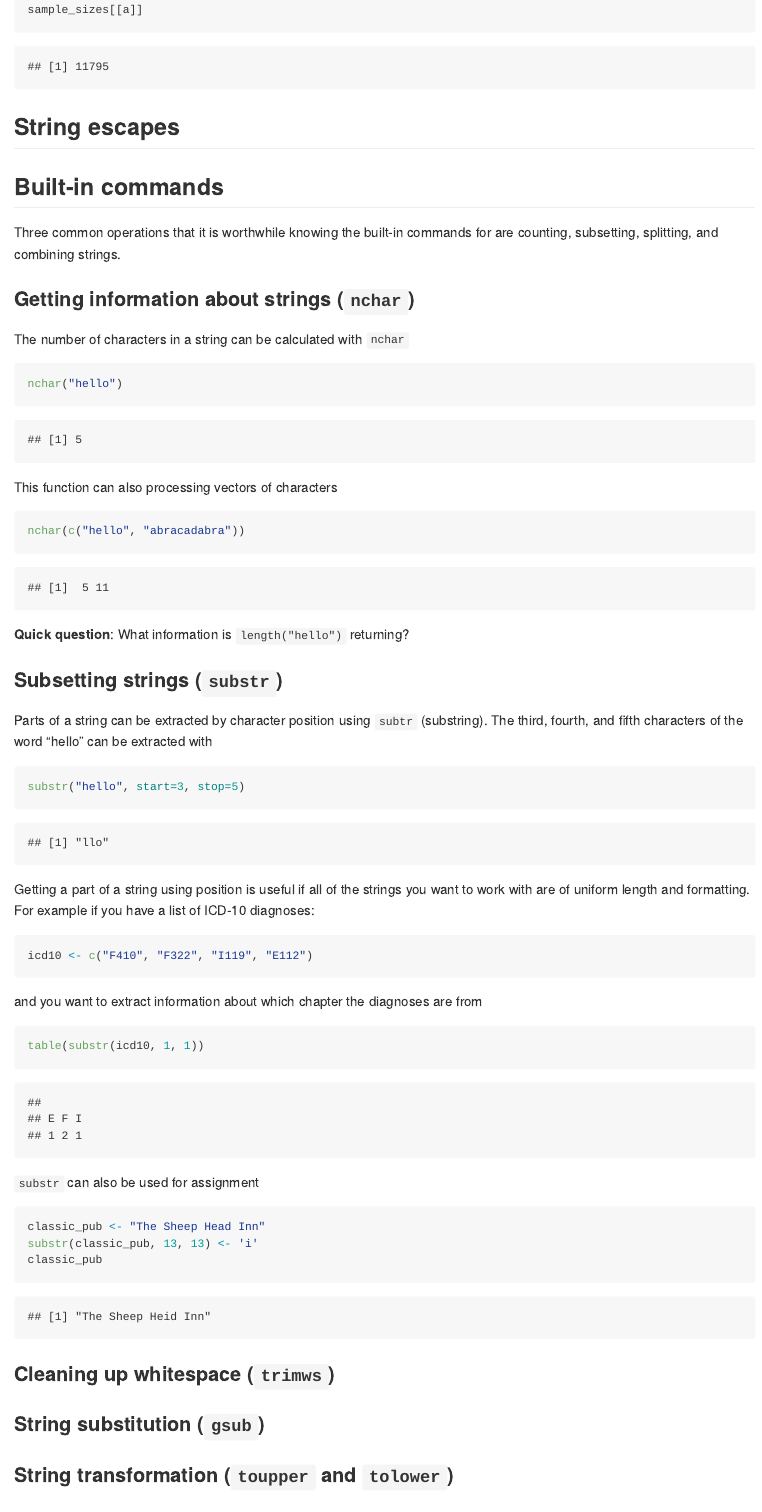
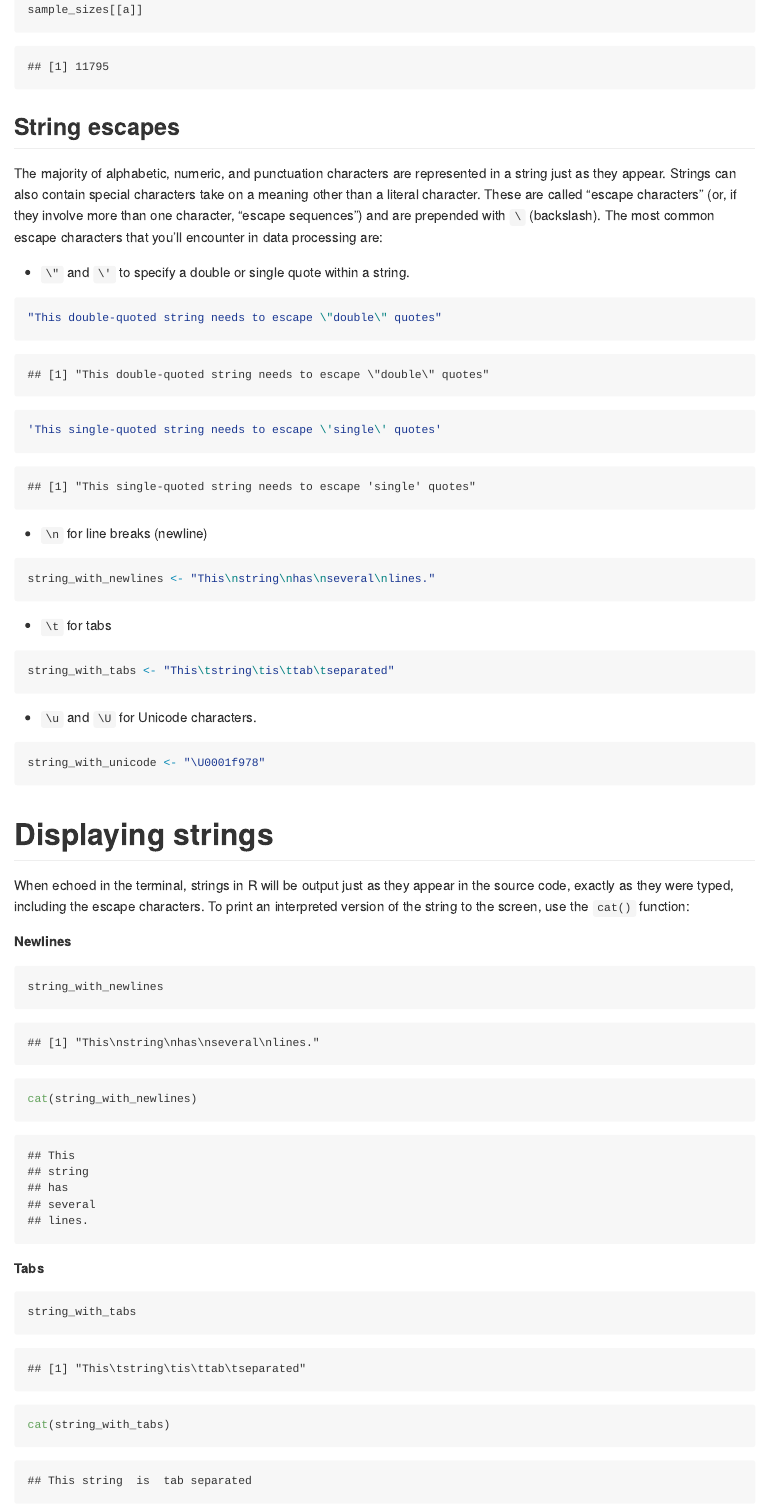
Before and after one commit to ccbs-stradl/coding_club, an R Markdown document (Sessions/2021_XX_YY_strings_dates.Rmd): the page in a window 1100 px wide, from 1750 px down. Rendered offline with R 4.5, knitr and Pandoc, with nearby package versions.

Commit message:
String session: escape characters

````diff
--- a/Sessions/2021_XX_YY_strings_dates.Rmd
+++ b/Sessions/2021_XX_YY_strings_dates.Rmd
@@ -50,3 +50,39 @@
 ```
 
 ## String escapes
+
+The majority of alphabetic, numeric, and punctuation characters are represented in a string just as they appear. Strings can also contain special characters take on a meaning other than a literal character. These are called "escape characters" (or, if they involve more than one character, "escape sequences") and are prepended with `\` (backslash). The most common escape characters that you'll encounter in data processing are:
+
+- `\"` and `\'` to specify a double or single quote within a string.
+```{r}
+"This double-quoted string needs to escape \"double\" quotes"
+'This single-quoted string needs to escape \'single\' quotes'
+```
+- `\n` for line breaks (newline)
+```{r}
+string_with_newlines <- "This\nstring\nhas\nseveral\nlines."
+```
+- `\t` for tabs
+```{r}
+string_with_tabs <- "This\tstring\tis\ttab\tseparated"
+```
+- `\u` and `\U` for Unicode characters.
+```{r}
+string_with_unicode <- "\U0001f978"
+```
+
+
+# Displaying strings
+
+When echoed in the terminal, strings in R will be output just as they appear in the source code, exactly as they were typed, including the escape characters. To print an interpreted version of the string to the screen, use the `cat()` function:
+
+**Newlines**
+```{r}
+string_with_newlines
+cat(string_with_newlines)
+```
+
+**Tabs**
+```{r}
+string_with_tabs
+cat(string_with_tabs)
````
Also changed, not shown: Sessions/2021_XX_YY_strings_dates.md, Sessions/2021_XX_YY_strings_dates.Rmd (9 more changed lines).
